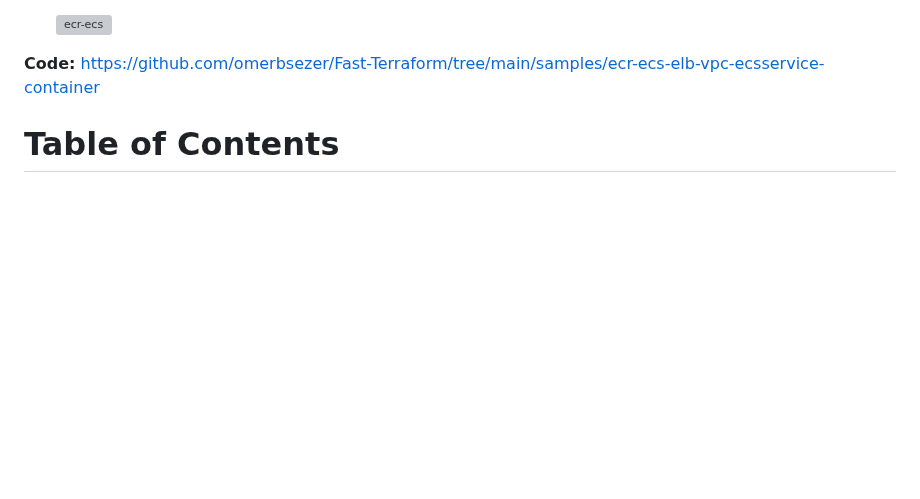
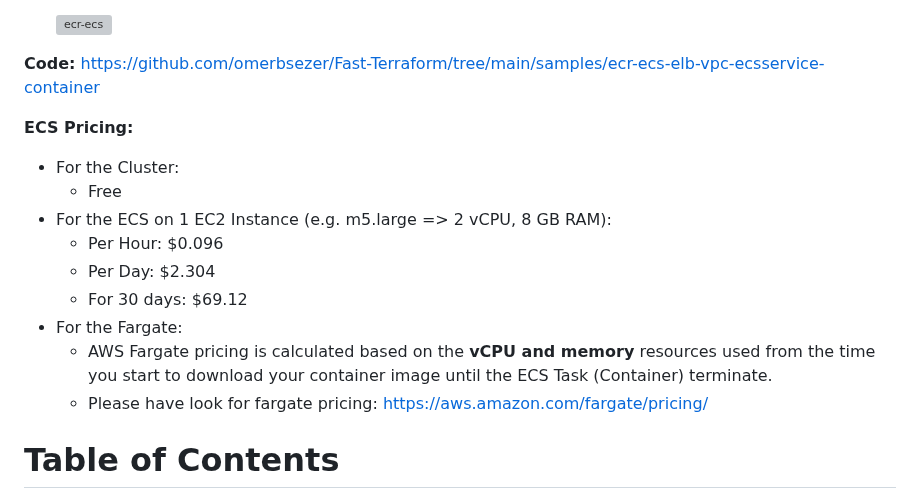
Before and after one commit to omerbsezer/Fast-Terraform, a Markdown page: SAMPLE04-ECR-ECS-ELB-VPC-ECS-Service.md, the part around the change. Rendered like a GitHub page; blank space fills up the shorter version; grey boxes are pictures that could not be loaded.

```diff
--- a/SAMPLE04-ECR-ECS-ELB-VPC-ECS-Service.md
+++ b/SAMPLE04-ECR-ECS-ELB-VPC-ECS-Service.md
@@ -17,6 +17,17 @@ There are 5 main parts:
    ![ecr-ecs](https://user-images.githubusercontent.com/10358317/232244927-7d819c66-328a-4dd5-b3e1-18b2c7fd92aa.png)
 
 **Code:** https://github.com/omerbsezer/Fast-Terraform/tree/main/samples/ecr-ecs-elb-vpc-ecsservice-container
+
+**ECS Pricing:**
+- For the Cluster:
+  - Free
+- For the ECS on 1 EC2 Instance (e.g. m5.large => 2 vCPU, 8 GB RAM):
+  - Per Hour: $0.096
+  - Per Day:  $2.304
+  - For 30 days: $69.12
+- For the Fargate:
+  - AWS Fargate pricing is calculated based on the **vCPU and memory** resources used from the time you start to download your container image until the ECS Task (Container) terminate.
+  - Please have look for fargate pricing: https://aws.amazon.com/fargate/pricing/
 
 # Table of Contents
 - [Flask App Docker Image Creation](#app)
```
